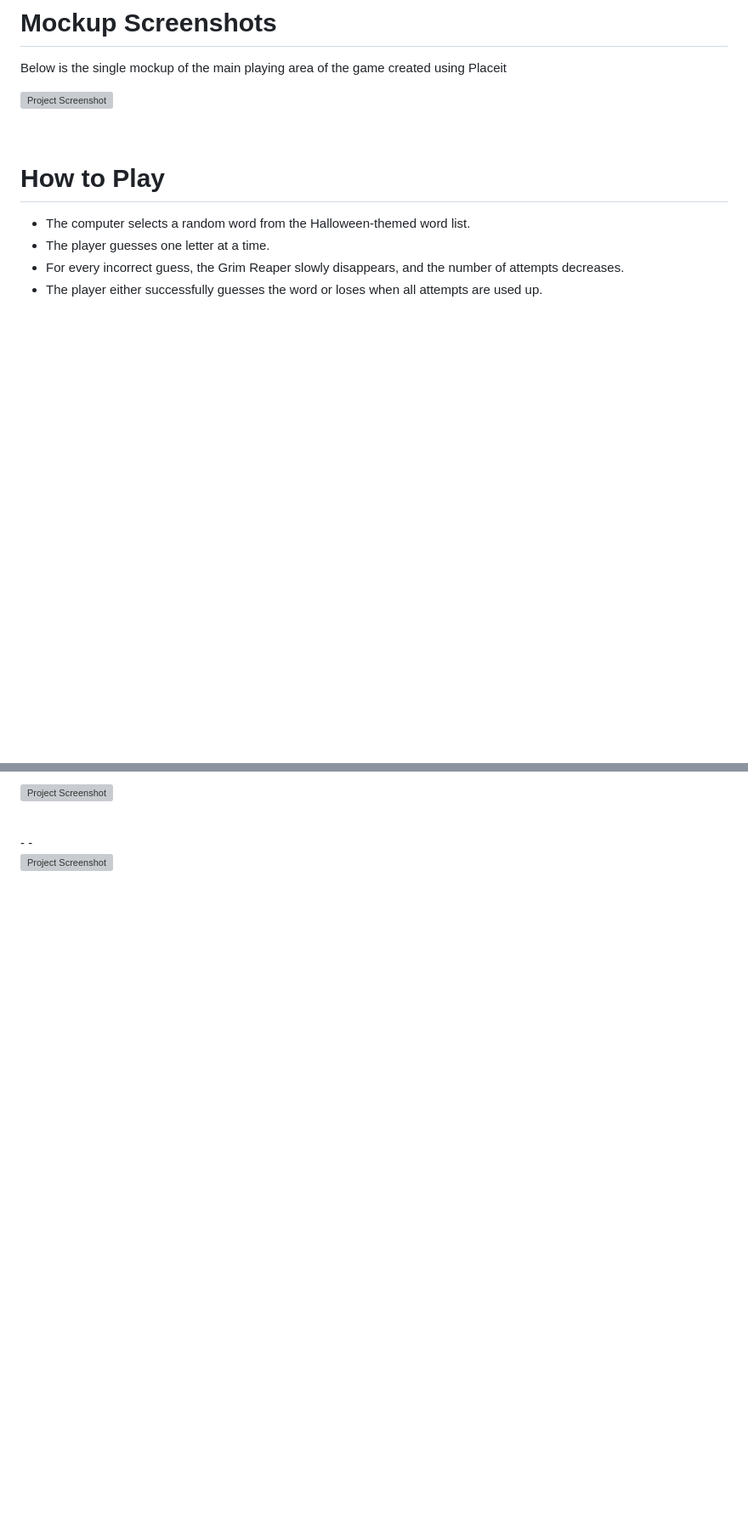
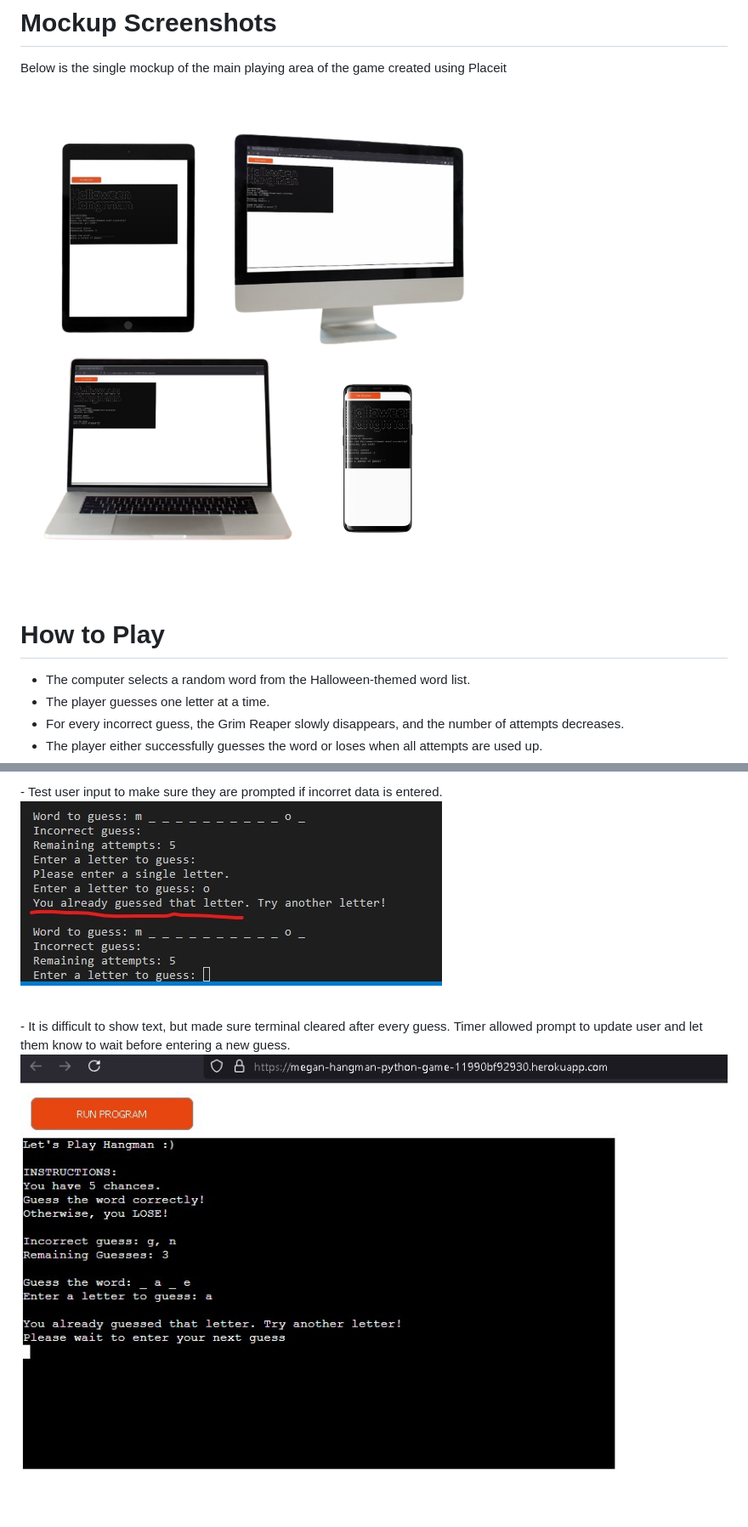
Before and after one commit to MaejorS/hangman, a Markdown page: README.md, 2 parts joined by grey strips. Shown: that part at 85% size. Rendered like a GitHub page; pictures changed too: images/mockupshangman.png (added); blank space fills up the shorter version; grey boxes are pictures that could not be loaded.

```diff
--- a/README.md
+++ b/README.md
@@ -5,7 +5,7 @@ Welcome to Halloween Hangman, a spooky version of the classic word-guessing game
 Below is the single mockup of the main playing area of the game created using Placeit
 <br>
 
-![Project Screenshot](/assets/images/mockuprpsls.png)
+![Project Screenshot](/images/mockupshangman.png)
 
 <br>
 
@@ -98,15 +97,18 @@ Wireframes were developed for mobile, tablet and desktop. [Balsamiq](https://bal
 
 <br>
 
-![Project Screenshot]()
+<br>
+- Test user input to make sure they are prompted if incorret data is entered.
+<br>
+
+![Input test](/images/testduplicateguess.jpg)
 
 <br>
--
--
+- It is difficult to show text, but made sure terminal cleared after every guess. Timer allowed prompt to update user and let them know to wait before entering a new guess.
 
 <br>
 
-![Project Screenshot]()
+![Clear terminal](/images/testherokuterminalclear.jpg)
 
 <br>
 
```
Also changed, not shown: other parts of README.md (+36 -22 lines), images/bugclearterminal1.jpg (added), images/bugfixclearterminal.jpg (added), images/cipep8validator.jpg (added).
